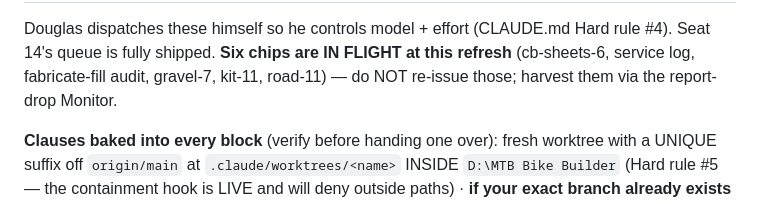
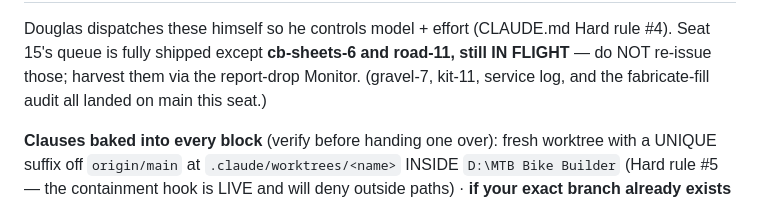
Before and after one commit to dwills38/trailbuilder, a Markdown page: HANDOFF-CHIPS.md, the part around one of its changes. Rendered like a GitHub page.

```diff
--- a/HANDOFF-CHIPS.md
+++ b/HANDOFF-CHIPS.md
@@ -2,8 +2,8 @@
 
 Douglas dispatches these himself so he controls model + effort (CLAUDE.md Hard rule #4).
-Seat 14's queue is fully shipped. **Six chips are IN FLIGHT at this refresh** (cb-sheets-6,
-service log, fabricate-fill audit, gravel-7, kit-11, road-11) — do NOT re-issue those;
-harvest them via the report-drop Monitor.
+Seat 15's queue is fully shipped except **cb-sheets-6 and road-11, still IN FLIGHT** — do NOT
+re-issue those; harvest them via the report-drop Monitor. (gravel-7, kit-11, service log, and
+the fabricate-fill audit all landed on main this seat.)
 
 **Clauses baked into every block** (verify before handing one over): fresh worktree with a
 UNIQUE suffix off `origin/main` at `.claude/worktrees/<name>` INSIDE `D:\MTB Bike Builder`
```
Also changed, not shown: other parts of HANDOFF-CHIPS.md (+48 -11 lines).
